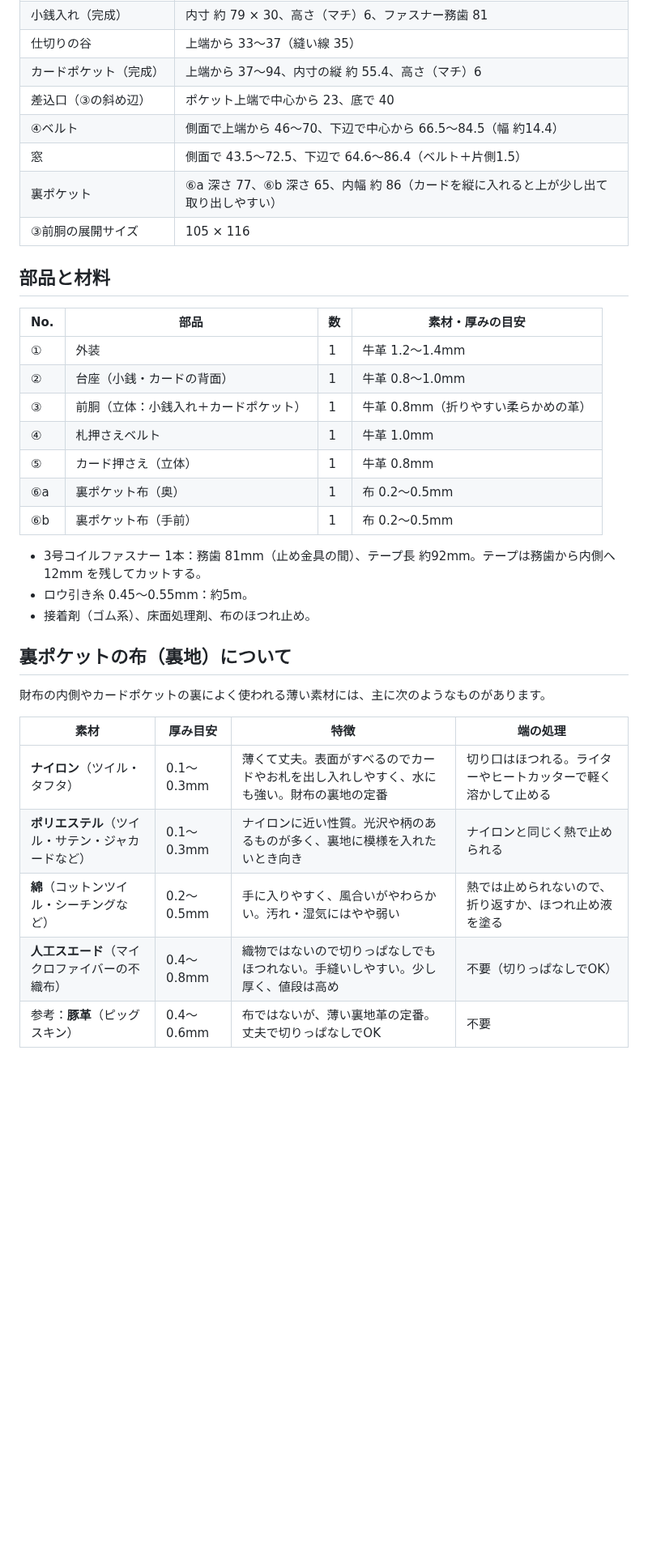
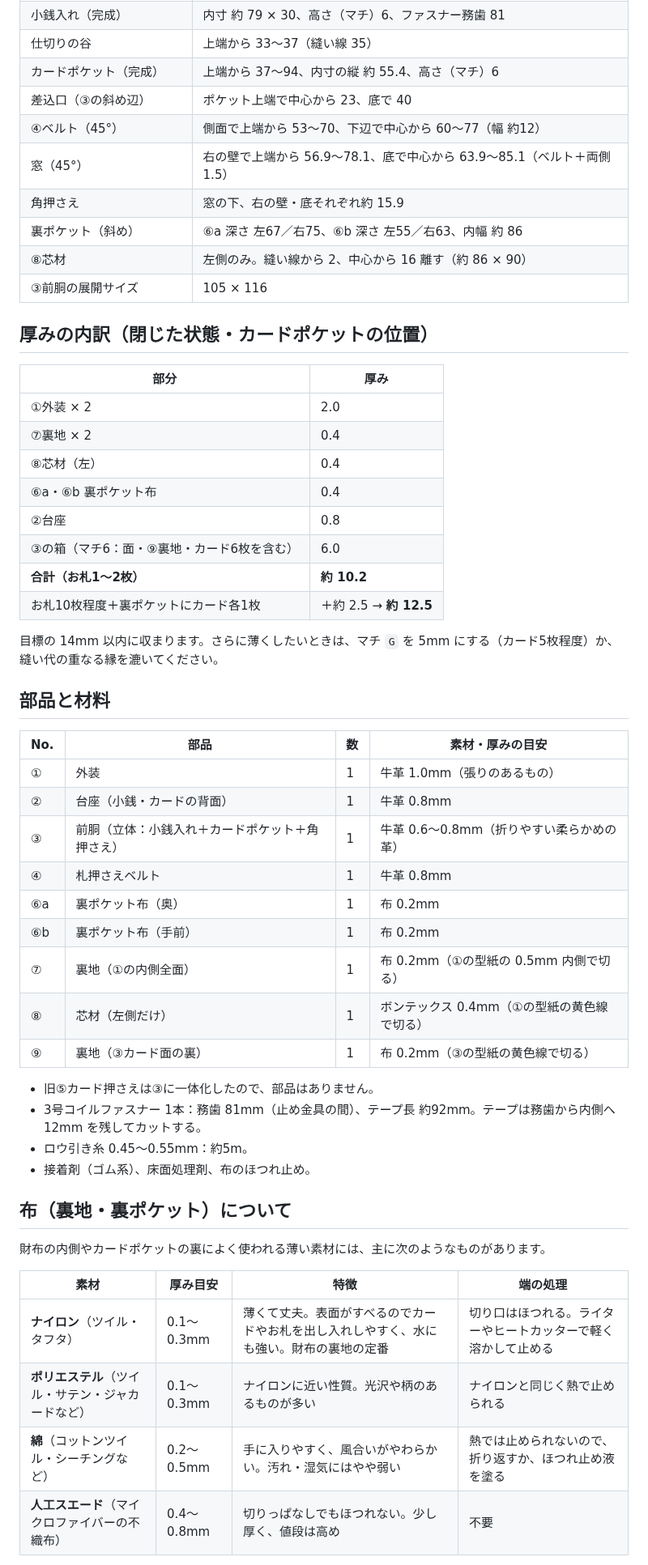
Before and after one commit to EnkanaGames/enkanagames.github.io, a Markdown page: leather-wallet/README.md, the part around one of its changes. Shown at 81% size. GitHub-like rendering; blank space fills up the shorter version.

```diff
--- a/leather-wallet/README.md
+++ b/leather-wallet/README.md
@@ -46,36 +48,55 @@
 | 仕切りの谷 | 上端から 33〜37（縫い線 35） |
 | カードポケット（完成） | 上端から 37〜94、内寸の縦 約 55.4、高さ（マチ）6 |
 | 差込口（③の斜め辺） | ポケット上端で中心から 23、底で 40 |
-| ④ベルト | 側面で上端から 46〜70、下辺で中心から 66.5〜84.5（幅 約14.4） |
-| 窓 | 側面で 43.5〜72.5、下辺で 64.6〜86.4（ベルト＋片側1.5） |
-| 裏ポケット | ⑥a 深さ 77、⑥b 深さ 65、内幅 約 86（カードを縦に入れると上が少し出て取り出しやすい） |
+| ④ベルト（45°） | 側面で上端から 53〜70、下辺で中心から 60〜77（幅 約12） |
+| 窓（45°） | 右の壁で上端から 56.9〜78.1、底で中心から 63.9〜85.1（ベルト＋両側1.5） |
+| 角押さえ | 窓の下、右の壁・底それぞれ約 15.9 |
+| 裏ポケット（斜め） | ⑥a 深さ 左67／右75、⑥b 深さ 左55／右63、内幅 約 86 |
+| ⑧芯材 | 左側のみ。縫い線から 2、中心から 16 離す（約 86 × 90） |
 | ③前胴の展開サイズ | 105 × 116 |
+
+## 厚みの内訳（閉じた状態・カードポケットの位置）
+
+| 部分 | 厚み |
+|---|---|
+| ①外装 × 2 | 2.0 |
+| ⑦裏地 × 2 | 0.4 |
+| ⑧芯材（左） | 0.4 |
+| ⑥a・⑥b 裏ポケット布 | 0.4 |
+| ②台座 | 0.8 |
+| ③の箱（マチ6：面・⑨裏地・カード6枚を含む） | 6.0 |
+| **合計（お札1〜2枚）** | **約 10.2** |
+| お札10枚程度＋裏ポケットにカード各1枚 | ＋約 2.5 → **約 12.5** |
+
+目標の 14mm 以内に収まります。さらに薄くしたいときは、マチ `G` を 5mm にする（カード5枚程度）か、縫い代の重なる縁を漉いてください。
 
 ## 部品と材料
 
 | No. | 部品 | 数 | 素材・厚みの目安 |
 |---|---|---|---|
-| ① | 外装 | 1 | 牛革 1.2〜1.4mm |
-| ② | 台座（小銭・カードの背面） | 1 | 牛革 0.8〜1.0mm |
-| ③ | 前胴（立体：小銭入れ＋カードポケット） | 1 | 牛革 0.8mm（折りやすい柔らかめの革） |
-| ④ | 札押さえベルト | 1 | 牛革 1.0mm |
-| ⑤ | カード押さえ（立体） | 1 | 牛革 0.8mm |
-| ⑥a | 裏ポケット布（奥） | 1 | 布 0.2〜0.5mm |
-| ⑥b | 裏ポケット布（手前） | 1 | 布 0.2〜0.5mm |
+| ① | 外装 | 1 | 牛革 1.0mm（張りのあるもの） |
+| ② | 台座（小銭・カードの背面） | 1 | 牛革 0.8mm |
+| ③ | 前胴（立体：小銭入れ＋カードポケット＋角押さえ） | 1 | 牛革 0.6〜0.8mm（折りやすい柔らかめの革） |
+| ④ | 札押さえベルト | 1 | 牛革 0.8mm |
+| ⑥a | 裏ポケット布（奥） | 1 | 布 0.2mm |
+| ⑥b | 裏ポケット布（手前） | 1 | 布 0.2mm |
+| ⑦ | 裏地（①の内側全面） | 1 | 布 0.2mm（①の型紙の 0.5mm 内側で切る） |
+| ⑧ | 芯材（左側だけ） | 1 | ボンテックス 0.4mm（①の型紙の黄色線で切る） |
+| ⑨ | 裏地（③カード面の裏） | 1 | 布 0.2mm（③の型紙の黄色線で切る） |
 
+- 旧⑤カード押さえは③に一体化したので、部品はありません。
 - 3号コイルファスナー 1本：務歯 81mm（止め金具の間）、テープ長 約92mm。テープは務歯から内側へ 12mm を残してカットする。
 - ロウ引き糸 0.45〜0.55mm：約5m。
 - 接着剤（ゴム系）、床面処理剤、布のほつれ止め。
 
-## 裏ポケットの布（裏地）について
+## 布（裏地・裏ポケット）について
 
 財布の内側やカードポケットの裏によく使われる薄い素材には、主に次のようなものがあります。
 
 | 素材 | 厚み目安 | 特徴 | 端の処理 |
 |---|---|---|---|
 | **ナイロン**（ツイル・タフタ） | 0.1〜0.3mm | 薄くて丈夫。表面がすべるのでカードやお札を出し入れしやすく、水にも強い。財布の裏地の定番 | 切り口はほつれる。ライターやヒートカッターで軽く溶かして止める |
-| **ポリエステル**（ツイル・サテン・ジャカードなど） | 0.1〜0.3mm | ナイロンに近い性質。光沢や柄のあるものが多く、裏地に模様を入れたいとき向き | ナイロンと同じく熱で止められる |
+| **ポリエステル**（ツイル・サテン・ジャカードなど） | 0.1〜0.3mm | ナイロンに近い性質。光沢や柄のあるものが多い | ナイロンと同じく熱で止められる |
 | **綿**（コットンツイル・シーチングなど） | 0.2〜0.5mm | 手に入りやすく、風合いがやわらかい。汚れ・湿気にはやや弱い | 熱では止められないので、折り返すか、ほつれ止め液を塗る |
-| **人工スエード**（マイクロファイバーの不織布） | 0.4〜0.8mm | 織物ではないので切りっぱなしでもほつれない。手縫いしやすい。少し厚く、値段は高め | 不要（切りっぱなしでOK） |
-| 参考：**豚革**（ピッグスキン） | 0.4〜0.6mm | 布ではないが、薄い裏地革の定番。丈夫で切りっぱなしでOK | 不要 |
+| **人工スエード**（マイクロファイバーの不織布） | 0.4〜0.8mm | 切りっぱなしでもほつれない。少し厚く、値段は高め | 不要 |
 
```
Also changed, not shown: other parts of leather-wallet/README.md (+32 -34 lines), leather-wallet/preview_assembly.png, leather-wallet/preview_pattern.png, 5 other files.
